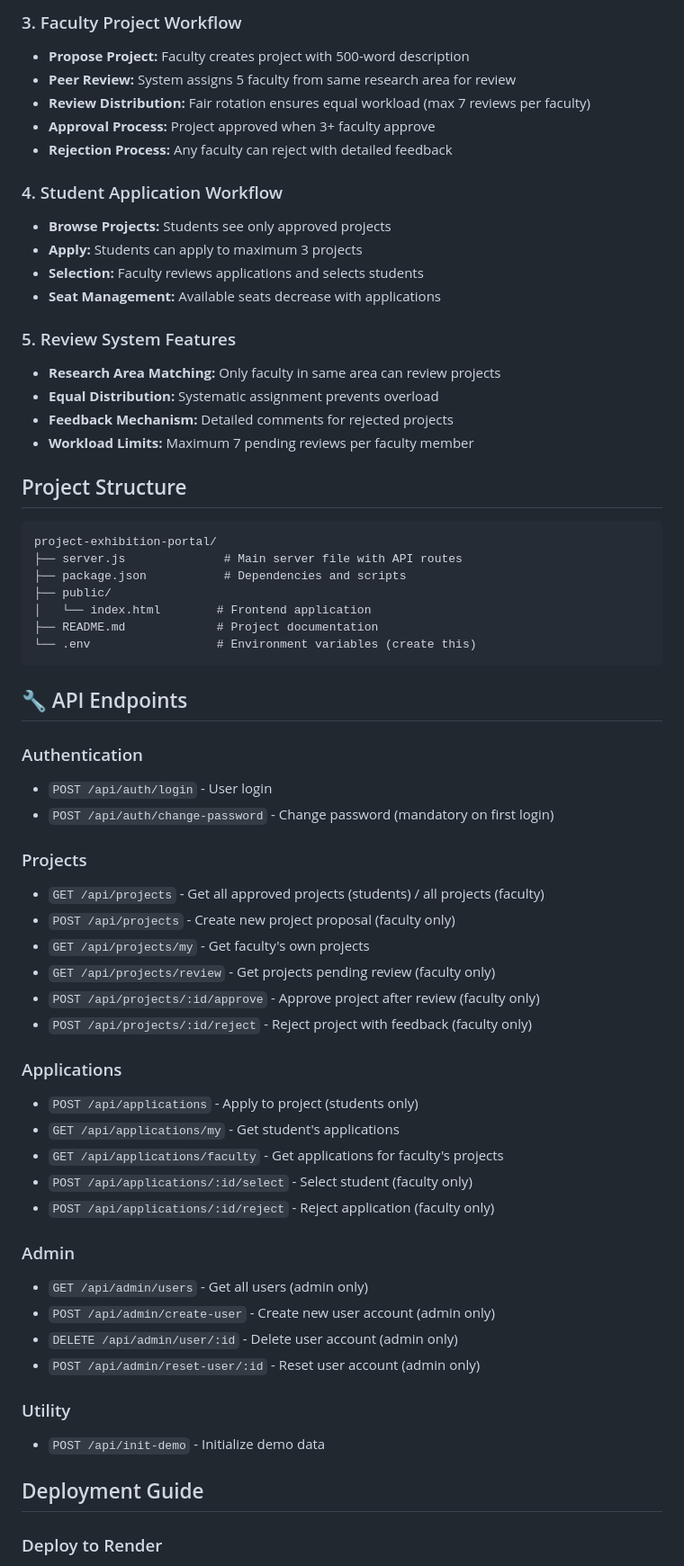
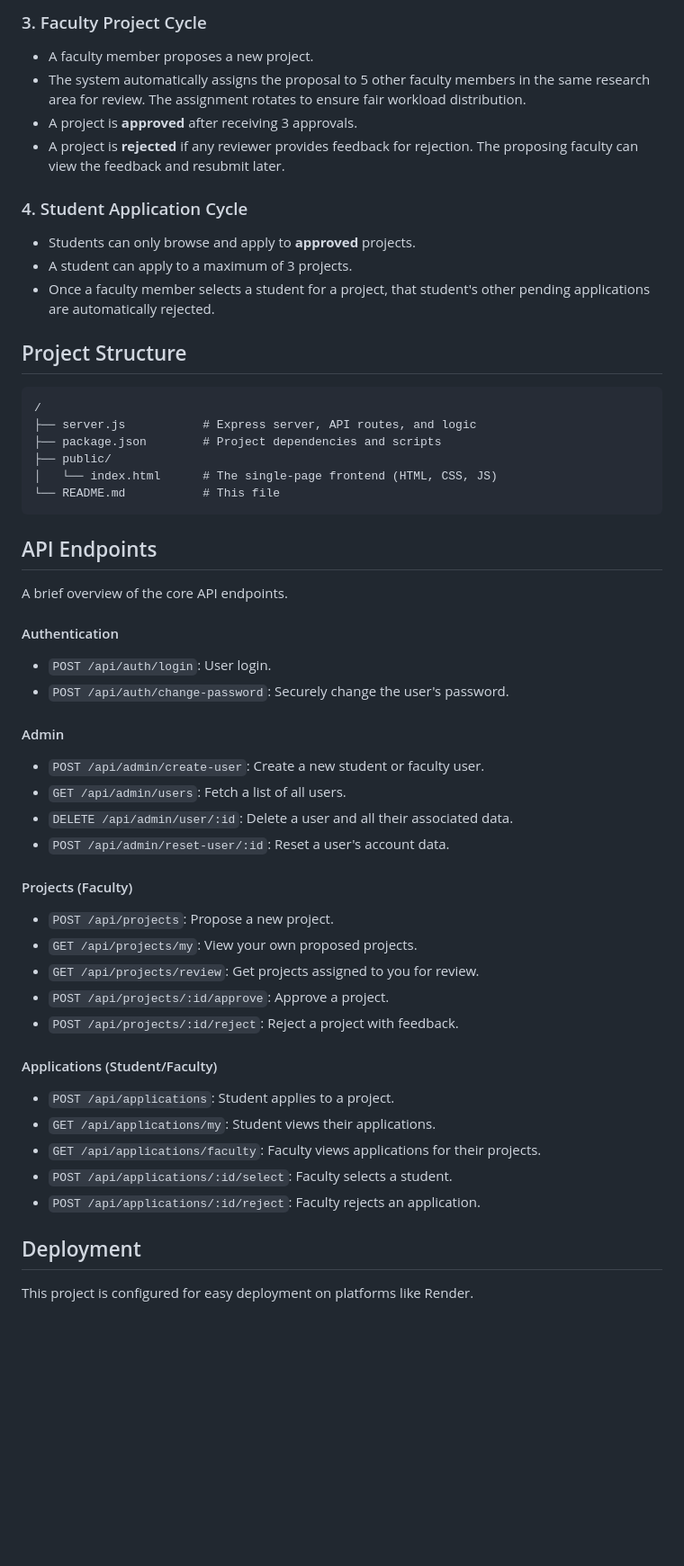
Before and after one commit to dikshaaa11/Project-Exhibition-Portal-, a Markdown page: README.md, the part around one of its changes. Shown at 90% size. GitHub-like rendering; blank space fills up the shorter version.

````diff
--- a/README.md
+++ b/README.md
@@ -72,66 +59,55 @@ Password: 01-01-00
 
-### 3. Faculty Project Workflow
-- **Propose Project:** Faculty creates project with 500-word description
-- **Peer Review:** System assigns 5 faculty from same research area for review
-- **Review Distribution:** Fair rotation ensures equal workload (max 7 reviews per faculty)
-- **Approval Process:** Project approved when 3+ faculty approve
-- **Rejection Process:** Any faculty can reject with detailed feedback
+### 3. Faculty Project Cycle
+- A faculty member proposes a new project.
+- The system automatically assigns the proposal to 5 other faculty members in the same research area for review. The assignment rotates to ensure fair workload distribution.
+- A project is **approved** after receiving 3 approvals.
+- A project is **rejected** if any reviewer provides feedback for rejection. The proposing faculty can view the feedback and resubmit later.
 
-### 4. Student Application Workflow
-- **Browse Projects:** Students see only approved projects
-- **Apply:** Students can apply to maximum 3 projects
-- **Selection:** Faculty reviews applications and selects students
-- **Seat Management:** Available seats decrease with applications
-
-### 5. Review System Features
-- **Research Area Matching:** Only faculty in same area can review projects
-- **Equal Distribution:** Systematic assignment prevents overload
-- **Feedback Mechanism:** Detailed comments for rejected projects
-- **Workload Limits:** Maximum 7 pending reviews per faculty member
+### 4. Student Application Cycle
+- Students can only browse and apply to **approved** projects.
+- A student can apply to a maximum of 3 projects.
+- Once a faculty member selects a student for a project, that student's other pending applications are automatically rejected.
 
 ## Project Structure
 
 ```
-project-exhibition-portal/
-├── server.js              # Main server file with API routes
-├── package.json           # Dependencies and scripts
+/
+├── server.js           # Express server, API routes, and logic
+├── package.json        # Project dependencies and scripts
 ├── public/
-│   └── index.html        # Frontend application
-├── README.md             # Project documentation
-└── .env                  # Environment variables (create this)
+│   └── index.html      # The single-page frontend (HTML, CSS, JS)
+└── README.md           # This file
 ```
 
-## 🔧 API Endpoints
+## API Endpoints
 
-### Authentication
-- `POST /api/auth/login` - User login
-- `POST /api/auth/change-password` - Change password (mandatory on first login)
+A brief overview of the core API endpoints.
 
-### Projects
-- `GET /api/projects` - Get all approved projects (students) / all projects (faculty)
-- `POST /api/projects` - Create new project proposal (faculty only)
-- `GET /api/projects/my` - Get faculty's own projects
-- `GET /api/projects/review` - Get projects pending review (faculty only)
-- `POST /api/projects/:id/approve` - Approve project after review (faculty only)
-- `POST /api/projects/:id/reject` - Reject project with feedback (faculty only)
+#### Authentication
+- `POST /api/auth/login`: User login.
+- `POST /api/auth/change-password`: Securely change the user's password.
 
-### Applications
-- `POST /api/applications` - Apply to project (students only)
-- `GET /api/applications/my` - Get student's applications
-- `GET /api/applications/faculty` - Get applications for faculty's projects
-- `POST /api/applications/:id/select` - Select student (faculty only)
-- `POST /api/applications/:id/reject` - Reject application (faculty only)
+#### Admin
+- `POST /api/admin/create-user`: Create a new student or faculty user.
+- `GET /api/admin/users`: Fetch a list of all users.
+- `DELETE /api/admin/user/:id`: Delete a user and all their associated data.
+- `POST /api/admin/reset-user/:id`: Reset a user's account data.
 
-### Admin
-- `GET /api/admin/users` - Get all users (admin only)
-- `POST /api/admin/create-user` - Create new user account (admin only)
-- `DELETE /api/admin/user/:id` - Delete user account (admin only)
-- `POST /api/admin/reset-user/:id` - Reset user account (admin only)
+#### Projects (Faculty)
+- `POST /api/projects`: Propose a new project.
+- `GET /api/projects/my`: View your own proposed projects.
+- `GET /api/projects/review`: Get projects assigned to you for review.
+- `POST /api/projects/:id/approve`: Approve a project.
+- `POST /api/projects/:id/reject`: Reject a project with feedback.
 
-### Utility
-- `POST /api/init-demo` - Initialize demo data
+#### Applications (Student/Faculty)
+- `POST /api/applications`: Student applies to a project.
+- `GET /api/applications/my`: Student views their applications.
+- `GET /api/applications/faculty`: Faculty views applications for their projects.
+- `POST /api/applications/:id/select`: Faculty selects a student.
+- `POST /api/applications/:id/reject`: Faculty rejects an application.
 
-## Deployment Guide
+## Deployment
 
-### Deploy to Render
+This project is configured for easy deployment on platforms like Render.
 
````
Also changed, not shown: other parts of README.md (+44 -224 lines).
